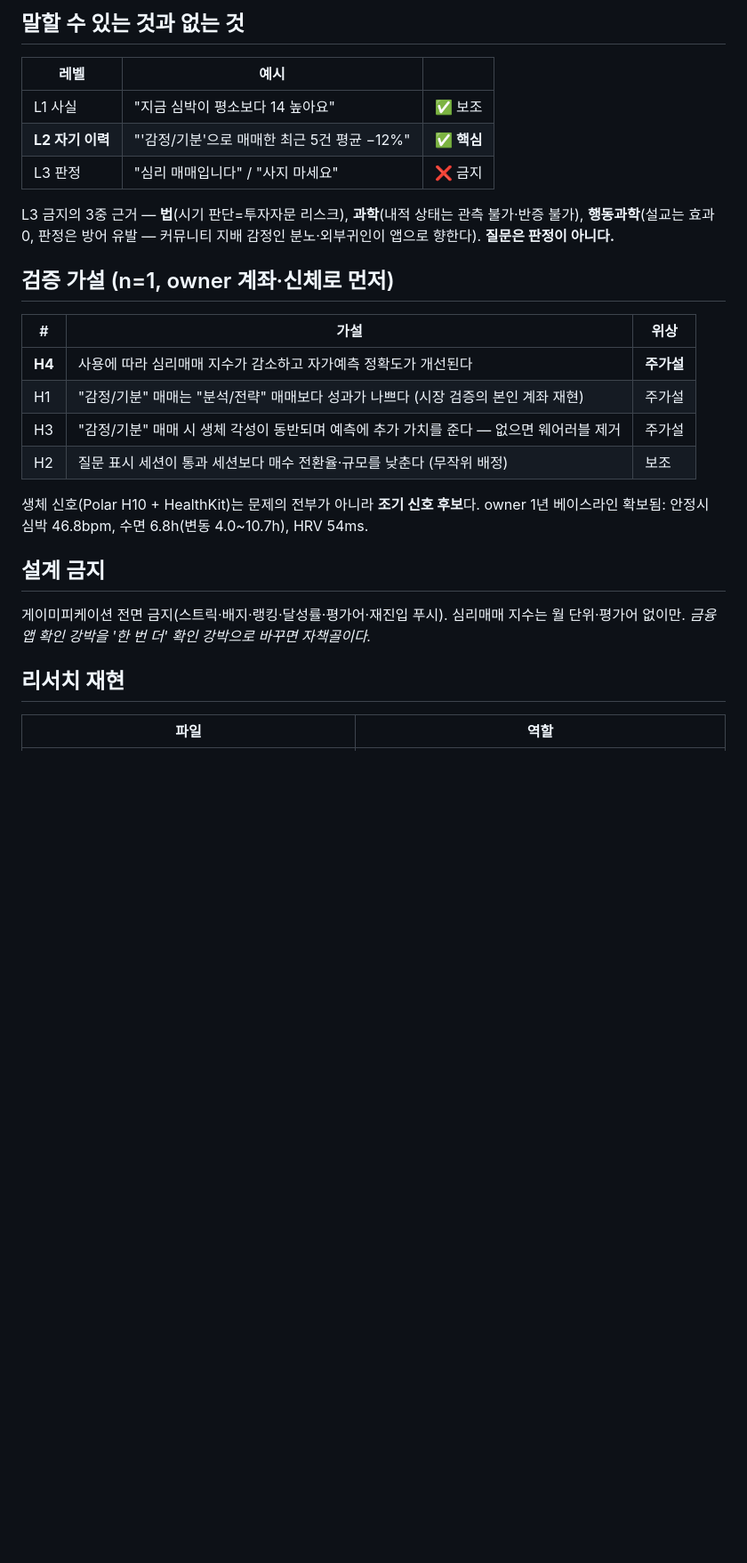
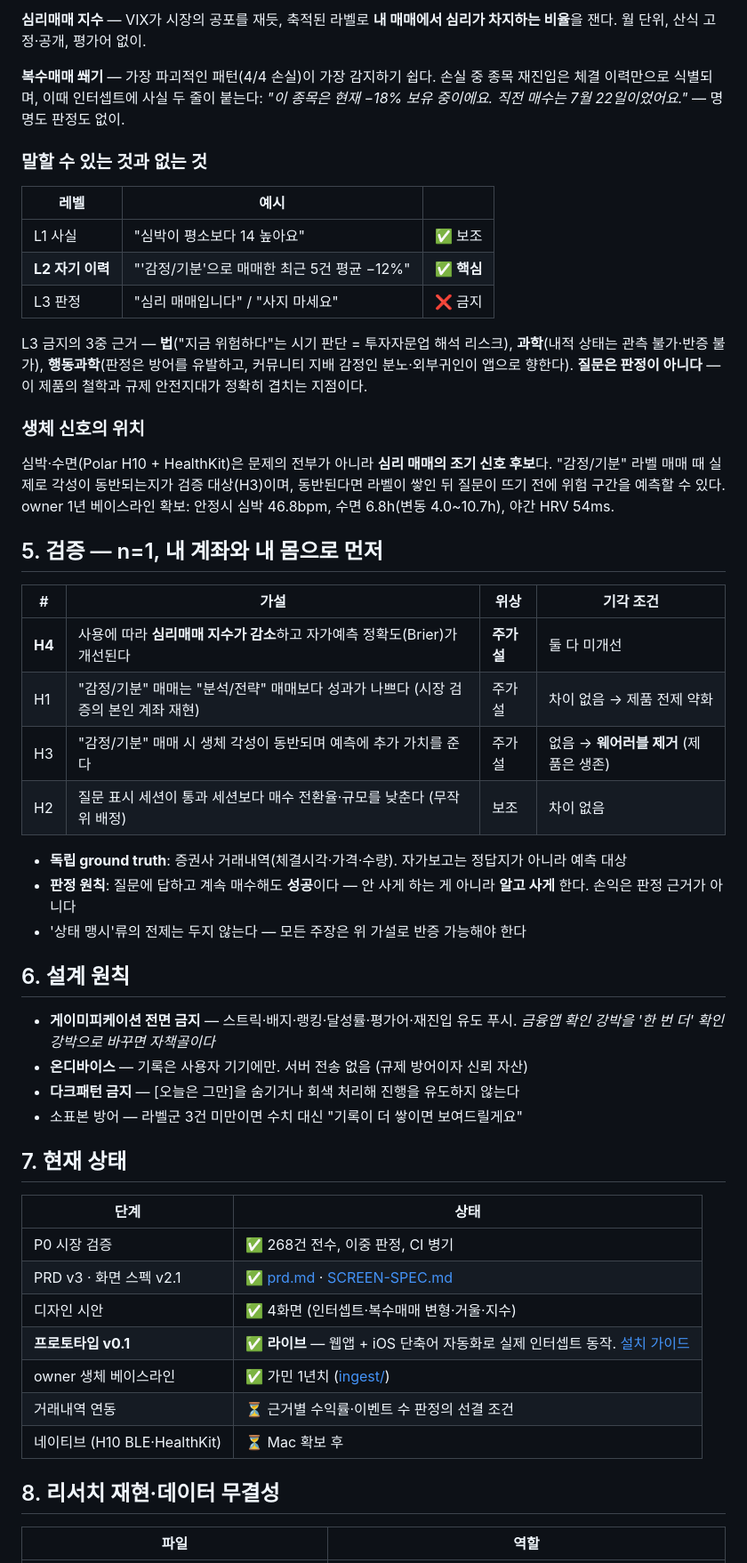
Before and after one commit to dariajkim-star/decision-mirror, a Markdown page: README.md, the part around one of its changes. Shown at 89% size. Rendered like a GitHub page; blank space fills up the shorter version.

```diff
--- a/README.md
+++ b/README.md
@@ -53,30 +80,55 @@
 
-## 말할 수 있는 것과 없는 것
+**심리매매 지수** — VIX가 시장의 공포를 재듯, 축적된 라벨로 **내 매매에서 심리가 차지하는 비율**을 잰다. 월 단위, 산식 고정·공개, 평가어 없이.
+
+**복수매매 쐐기** — 가장 파괴적인 패턴(4/4 손실)이 가장 감지하기 쉽다. 손실 중 종목 재진입은 체결 이력만으로 식별되며, 이때 인터셉트에 사실 두 줄이 붙는다: *"이 종목은 현재 −18% 보유 중이에요. 직전 매수는 7월 22일이었어요."* — 명명도 판정도 없이.
+
+### 말할 수 있는 것과 없는 것
 
 | 레벨 | 예시 | |
 |---|---|---|
-| L1 사실 | "지금 심박이 평소보다 14 높아요" | ✅ 보조 |
+| L1 사실 | "심박이 평소보다 14 높아요" | ✅ 보조 |
 | **L2 자기 이력** | "'감정/기분'으로 매매한 최근 5건 평균 −12%" | ✅ **핵심** |
 | L3 판정 | "심리 매매입니다" / "사지 마세요" | ❌ 금지 |
 
-L3 금지의 3중 근거 — **법**(시기 판단=투자자문 리스크), **과학**(내적 상태는 관측 불가·반증 불가), **행동과학**(설교는 효과 0, 판정은 방어 유발 — 커뮤니티 지배 감정인 분노·외부귀인이 앱으로 향한다). **질문은 판정이 아니다.**
+L3 금지의 3중 근거 — **법**("지금 위험하다"는 시기 판단 = 투자자문업 해석 리스크), **과학**(내적 상태는 관측 불가·반증 불가), **행동과학**(판정은 방어를 유발하고, 커뮤니티 지배 감정인 분노·외부귀인이 앱으로 향한다). **질문은 판정이 아니다** — 이 제품의 철학과 규제 안전지대가 정확히 겹치는 지점이다.
 
-## 검증 가설 (n=1, owner 계좌·신체로 먼저)
+### 생체 신호의 위치
 
-| # | 가설 | 위상 |
-|---|---|---|
-| **H4** | 사용에 따라 심리매매 지수가 감소하고 자가예측 정확도가 개선된다 | **주가설** |
-| H1 | "감정/기분" 매매는 "분석/전략" 매매보다 성과가 나쁘다 (시장 검증의 본인 계좌 재현) | 주가설 |
-| H3 | "감정/기분" 매매 시 생체 각성이 동반되며 예측에 추가 가치를 준다 — 없으면 웨어러블 제거 | 주가설 |
-| H2 | 질문 표시 세션이 통과 세션보다 매수 전환율·규모를 낮춘다 (무작위 배정) | 보조 |
+심박·수면(Polar H10 + HealthKit)은 문제의 전부가 아니라 **심리 매매의 조기 신호 후보**다. "감정/기분" 라벨 매매 때 실제로 각성이 동반되는지가 검증 대상(H3)이며, 동반된다면 라벨이 쌓인 뒤 질문이 뜨기 전에 위험 구간을 예측할 수 있다. owner 1년 베이스라인 확보: 안정시 심박 46.8bpm, 수면 6.8h(변동 4.0~10.7h), 야간 HRV 54ms.
 
-생체 신호(Polar H10 + HealthKit)는 문제의 전부가 아니라 **조기 신호 후보**다. owner 1년 베이스라인 확보됨: 안정시 심박 46.8bpm, 수면 6.8h(변동 4.0~10.7h), HRV 54ms.
+## 5. 검증 — n=1, 내 계좌와 내 몸으로 먼저
 
-## 설계 금지
+| # | 가설 | 위상 | 기각 조건 |
+|---|---|---|---|
+| **H4** | 사용에 따라 **심리매매 지수가 감소**하고 자가예측 정확도(Brier)가 개선된다 | **주가설** | 둘 다 미개선 |
+| H1 | "감정/기분" 매매는 "분석/전략" 매매보다 성과가 나쁘다 (시장 검증의 본인 계좌 재현) | 주가설 | 차이 없음 → 제품 전제 약화 |
+| H3 | "감정/기분" 매매 시 생체 각성이 동반되며 예측에 추가 가치를 준다 | 주가설 | 없음 → **웨어러블 제거** (제품은 생존) |
+| H2 | 질문 표시 세션이 통과 세션보다 매수 전환율·규모를 낮춘다 (무작위 배정) | 보조 | 차이 없음 |
 
-게이미피케이션 전면 금지(스트릭·배지·랭킹·달성률·평가어·재진입 푸시). 심리매매 지수는 월 단위·평가어 없이만. *금융앱 확인 강박을 '한 번 더' 확인 강박으로 바꾸면 자책골이다.*
+- **독립 ground truth**: 증권사 거래내역(체결시각·가격·수량). 자가보고는 정답지가 아니라 예측 대상
+- **판정 원칙**: 질문에 답하고 계속 매수해도 **성공**이다 — 안 사게 하는 게 아니라 **알고 사게** 한다. 손익은 판정 근거가 아니다
+- '상태 맹시'류의 전제는 두지 않는다 — 모든 주장은 위 가설로 반증 가능해야 한다
 
-## 리서치 재현
+## 6. 설계 원칙
+
+- **게이미피케이션 전면 금지** — 스트릭·배지·랭킹·달성률·평가어·재진입 유도 푸시. *금융앱 확인 강박을 '한 번 더' 확인 강박으로 바꾸면 자책골이다*
+- **온디바이스** — 기록은 사용자 기기에만. 서버 전송 없음 (규제 방어이자 신뢰 자산)
+- **다크패턴 금지** — [오늘은 그만]을 숨기거나 회색 처리해 진행을 유도하지 않는다
+- 소표본 방어 — 라벨군 3건 미만이면 수치 대신 "기록이 더 쌓이면 보여드릴게요"
+
+## 7. 현재 상태
+
+| 단계 | 상태 |
+|---|---|
+| P0 시장 검증 | ✅ 268건 전수, 이중 판정, CI 병기 |
+| PRD v3 · 화면 스펙 v2.1 | ✅ [prd.md](_bmad-output/planning-artifacts/prds/prd-decision-mirror-2026-08-04/prd.md) · [SCREEN-SPEC.md](design/SCREEN-SPEC.md) |
+| 디자인 시안 | ✅ 4화면 (인터셉트·복수매매 변형·거울·지수) |
+| **프로토타입 v0.1** | ✅ **라이브** — 웹앱 + iOS 단축어 자동화로 실제 인터셉트 동작. [설치 가이드](docs/SETUP.md) |
+| owner 생체 베이스라인 | ✅ 가민 1년치 ([ingest/](ingest/)) |
+| 거래내역 연동 | ⏳ 근거별 수익률·이벤트 수 판정의 선결 조건 |
+| 네이티브 (H10 BLE·HealthKit) | ⏳ Mac 확보 후 |
+
+## 8. 리서치 재현·데이터 무결성
 
 | 파일 | 역할 |
 |---|---|
```
Also changed, not shown: other parts of README.md (+59 -34 lines).
